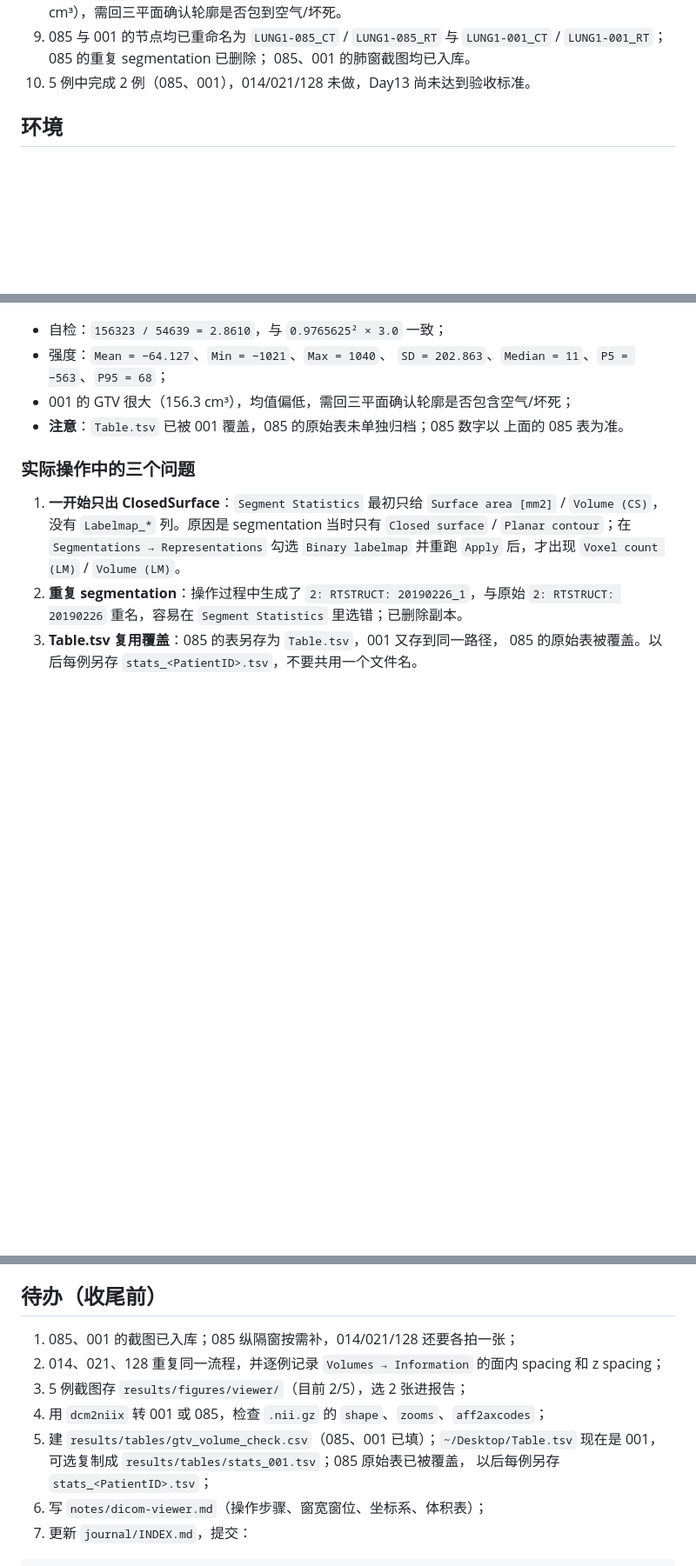
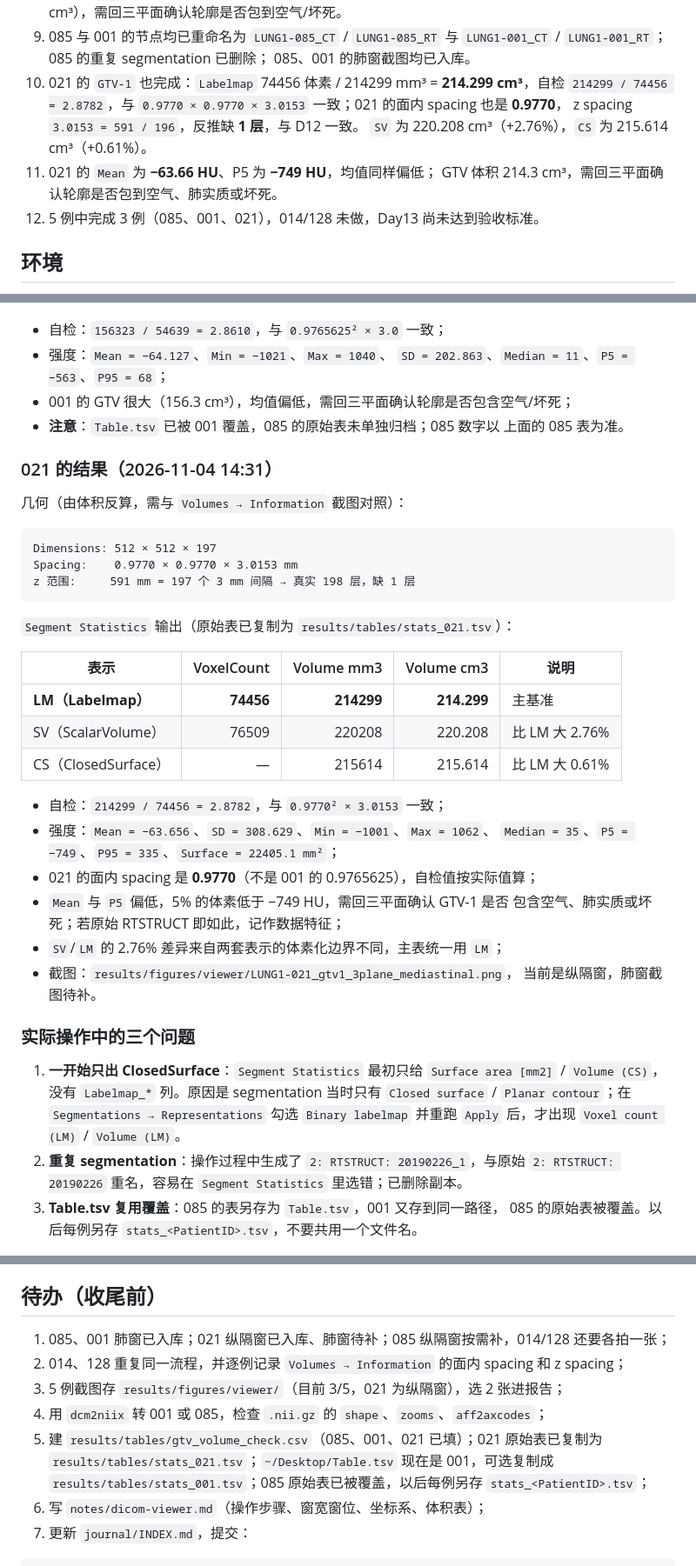
Before and after one commit to April32321/intern-log, a Markdown page: journal/day13.md, 3 parts joined by grey strips. Shown at 87% size. Rendered like a GitHub page; blank space fills up the shorter version.

````diff
--- a/journal/day13.md
+++ b/journal/day13.md
@@ -61,7 +61,14 @@ status: 进行中
 9. 085 与 001 的节点均已重命名为 `LUNG1-085_CT` / `LUNG1-085_RT` 与
    `LUNG1-001_CT` / `LUNG1-001_RT`；085 的重复 segmentation 已删除；
    085、001 的肺窗截图均已入库。
-10. 5 例中完成 2 例（085、001），014/021/128 未做，Day13 尚未达到验收标准。
+10. 021 的 `GTV-1` 也完成：`Labelmap` 74456 体素 / 214299 mm³ =
+    **214.299 cm³**，自检 `214299 / 74456 = 2.8782`，与
+    `0.9770 × 0.9770 × 3.0153` 一致；021 的面内 spacing 也是 **0.9770**，
+    z spacing `3.0153 = 591 / 196`，反推缺 **1 层**，与 D12 一致。
+    `SV` 为 220.208 cm³（+2.76%），`CS` 为 215.614 cm³（+0.61%）。
+11. 021 的 `Mean` 为 **−63.66 HU**、P5 为 **−749 HU**，均值同样偏低；
+    GTV 体积 214.3 cm³，需回三平面确认轮廓是否包到空气、肺实质或坏死。
+12. 5 例中完成 3 例（085、001、021），014/128 未做，Day13 尚未达到验收标准。
 
 ## 环境
 
@@ -254,6 +263,34 @@ IJK→RAS:    diag(−1, −1, 1)
 - **注意**：`Table.tsv` 已被 001 覆盖，085 的原始表未单独归档；085 数字以
   上面的 085 表为准。
 
+### 021 的结果（2026-11-04 14:31）
+
+几何（由体积反算，需与 `Volumes → Information` 截图对照）：
+
+```text
+Dimensions: 512 × 512 × 197
+Spacing:    0.9770 × 0.9770 × 3.0153 mm
+z 范围:     591 mm = 197 个 3 mm 间隔 → 真实 198 层，缺 1 层
+```
+
+`Segment Statistics` 输出（原始表已复制为 `results/tables/stats_021.tsv`）：
+
+| 表示 | VoxelCount | Volume mm3 | Volume cm3 | 说明 |
+|---|---:|---:|---:|---|
+| **LM（Labelmap）** | **74456** | **214299** | **214.299** | 主基准 |
+| SV（ScalarVolume） | 76509 | 220208 | 220.208 | 比 LM 大 2.76% |
+| CS（ClosedSurface） | — | 215614 | 215.614 | 比 LM 大 0.61% |
+
+- 自检：`214299 / 74456 = 2.8782`，与 `0.9770² × 3.0153` 一致；
+- 强度：`Mean = −63.656`、`SD = 308.629`、`Min = −1001`、`Max = 1062`、
+  `Median = 35`、`P5 = −749`、`P95 = 335`、`Surface = 22405.1 mm²`；
+- 021 的面内 spacing 是 **0.9770**（不是 001 的 0.9765625），自检值按实际值算；
+- `Mean` 与 `P5` 偏低，5% 的体素低于 −749 HU，需回三平面确认 GTV-1 是否
+  包含空气、肺实质或坏死；若原始 RTSTRUCT 即如此，记作数据特征；
+- `SV`/`LM` 的 2.76% 差异来自两套表示的体素化边界不同，主表统一用 `LM`；
+- 截图：`results/figures/viewer/LUNG1-021_gtv1_3plane_mediastinal.png`，
+  当前是纵隔窗，肺窗截图待补。
+
 ### 实际操作中的三个问题
 
 1. **一开始只出 ClosedSurface**：`Segment Statistics` 最初只给
@@ -680,13 +717,14 @@ SEG 与 RTSTRUCT 转出的 segmentation 可能重名，且 SEG 只是 RTSTRUCT
 
 ## 待办（收尾前）
 
-1. 085、001 的截图已入库；085 纵隔窗按需补，014/021/128 还要各拍一张；
-2. 014、021、128 重复同一流程，并逐例记录 `Volumes → Information` 的面内 spacing 和 z spacing；
-3. 5 例截图存 `results/figures/viewer/`（目前 2/5），选 2 张进报告；
+1. 085、001 肺窗已入库；021 纵隔窗已入库、肺窗待补；085 纵隔窗按需补，014/128 还要各拍一张；
+2. 014、128 重复同一流程，并逐例记录 `Volumes → Information` 的面内 spacing 和 z spacing；
+3. 5 例截图存 `results/figures/viewer/`（目前 3/5，021 为纵隔窗），选 2 张进报告；
 4. 用 `dcm2niix` 转 001 或 085，检查 `.nii.gz` 的 `shape`、`zooms`、`aff2axcodes`；
-5. 建 `results/tables/gtv_volume_check.csv`（085、001 已填）；`~/Desktop/Table.tsv`
-   现在是 001，可选复制成 `results/tables/stats_001.tsv`；085 原始表已被覆盖，
-   以后每例另存 `stats_<PatientID>.tsv`；
+5. 建 `results/tables/gtv_volume_check.csv`（085、001、021 已填）；021 原始表已复制为
+   `results/tables/stats_021.tsv`；`~/Desktop/Table.tsv` 现在是 001，可选复制成
+   `results/tables/stats_001.tsv`；085 原始表已被覆盖，以后每例另存
+   `stats_<PatientID>.tsv`；
 6. 写 `notes/dicom-viewer.md`（操作步骤、窗宽窗位、坐标系、体积表）；
 7. 更新 `journal/INDEX.md`，提交：
 
````
Also changed, not shown: other parts of journal/day13.md (+21 -17 lines), results/figures/viewer/LUNG1-021_gtv1_3plane_mediastinal.png (added), 1 other file.
